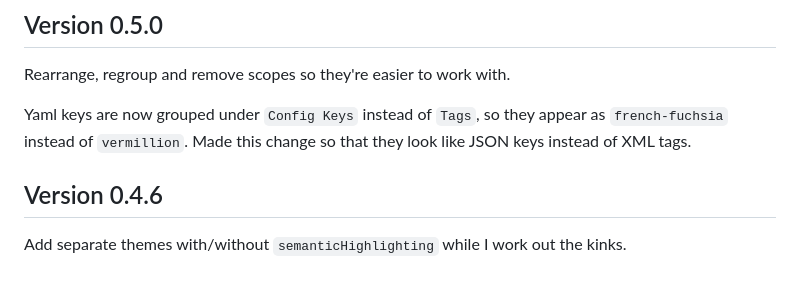
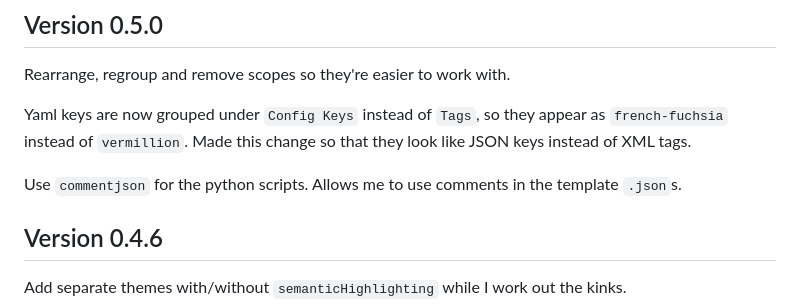
Before and after one commit to RenoirTan/liver, a Markdown page: CHANGELOG.md, the part around the change. GitHub-like rendering; blank space fills up the shorter version.

Commit message:
v0.5.x: update CHANGELOG.md

```diff
--- a/CHANGELOG.md
+++ b/CHANGELOG.md
@@ -5,6 +5,8 @@
 Rearrange, regroup and remove scopes so they're easier to work with.
 
 Yaml keys are now grouped under `Config Keys` instead of `Tags`, so they appear as `french-fuchsia` instead of `vermillion`. Made this change so that they look like JSON keys instead of XML tags.
+
+Use `commentjson` for the python scripts. Allows me to use comments in the template `.json`s.
 
 ## Version 0.4.6
 
```
